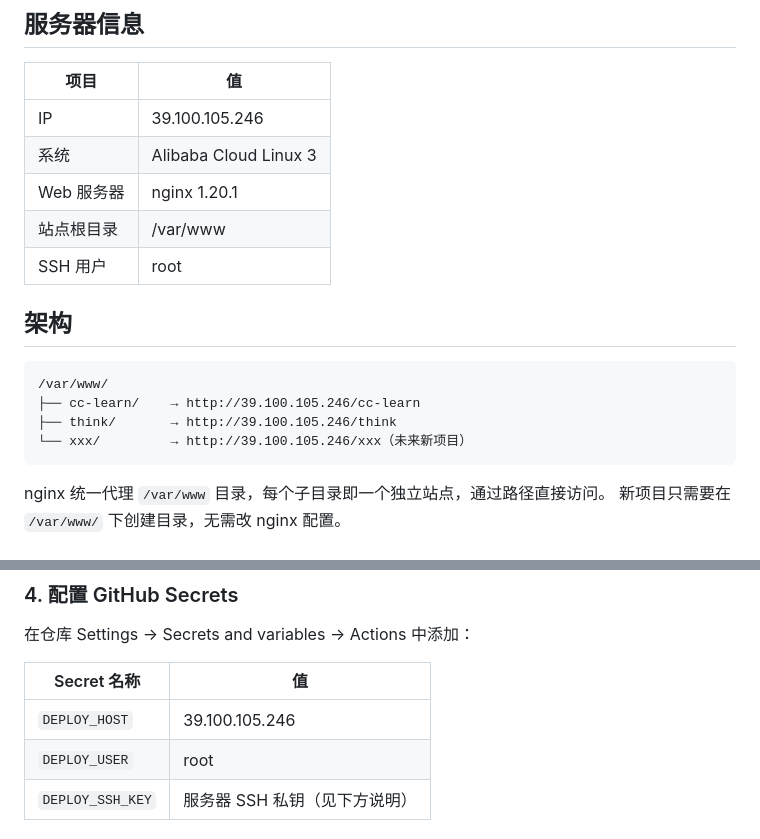
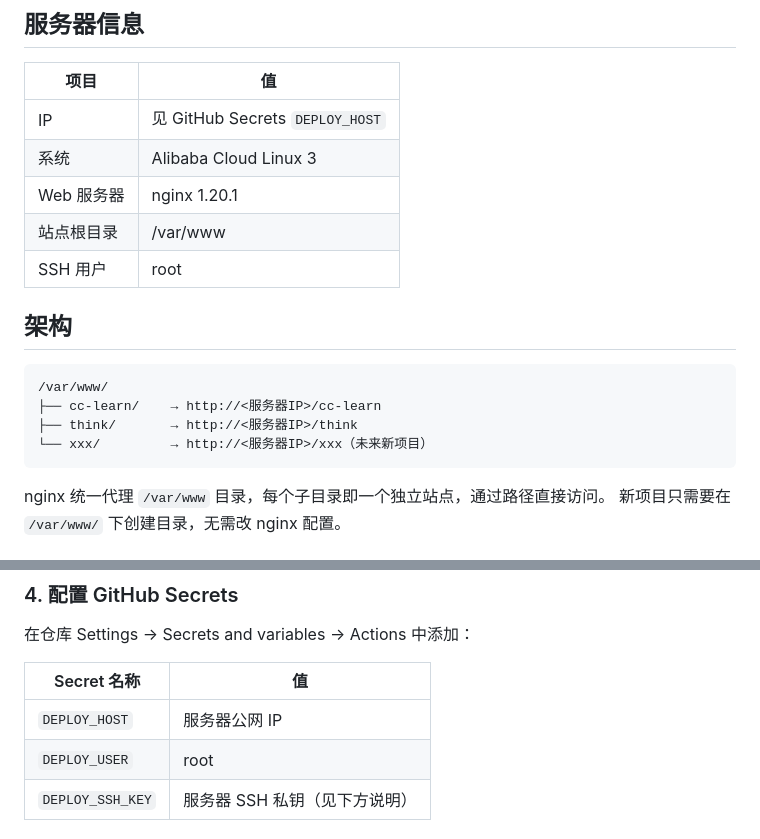
Before and after one commit to cyrain-cheng/cc-learn, a Markdown page: DEPLOY.md, 2 parts joined by grey strips. GitHub-like rendering.

Commit message:
docs: 移除敏感 IP 信息

````diff
--- a/DEPLOY.md
+++ b/DEPLOY.md
@@ -6,7 +6,7 @@
 
 | 项目 | 值 |
 |------|------|
-| IP | 39.100.105.246 |
+| IP | 见 GitHub Secrets `DEPLOY_HOST` |
 | 系统 | Alibaba Cloud Linux 3 |
 | Web 服务器 | nginx 1.20.1 |
 | 站点根目录 | /var/www |
@@ -16,9 +16,9 @@
 
 ```
 /var/www/
-├── cc-learn/    → http://39.100.105.246/cc-learn
-├── think/       → http://39.100.105.246/think
-└── xxx/         → http://39.100.105.246/xxx（未来新项目）
+├── cc-learn/    → http://<服务器IP>/cc-learn
+├── think/       → http://<服务器IP>/think
+└── xxx/         → http://<服务器IP>/xxx（未来新项目）
 ```
 
 nginx 统一代理 `/var/www` 目录，每个子目录即一个独立站点，通过路径直接访问。
@@ -100,7 +100,7 @@ jobs:
 
 | Secret 名称 | 值 |
 |---|---|
-| `DEPLOY_HOST` | 39.100.105.246 |
+| `DEPLOY_HOST` | 服务器公网 IP |
 | `DEPLOY_USER` | root |
 | `DEPLOY_SSH_KEY` | 服务器 SSH 私钥（见下方说明） |
 
````
